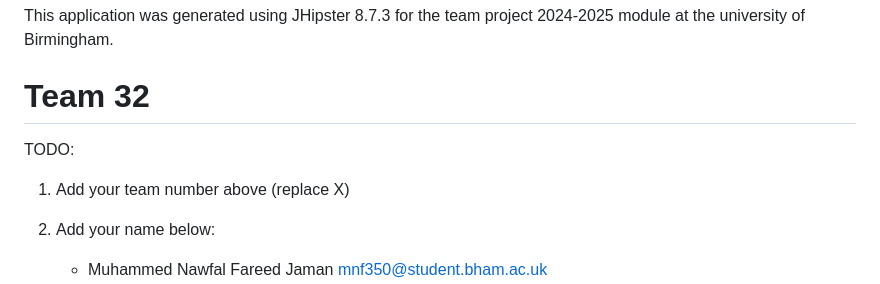
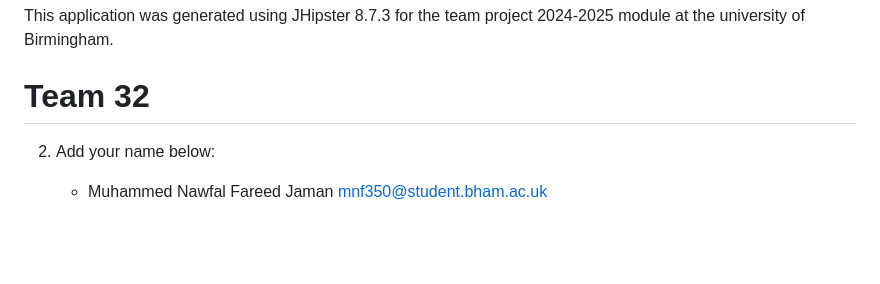
Before and after one commit to Muhammed-Nawfal/Agile-Team-Project-UniBridge, a Markdown page: README.md, the part around one of its changes. Drawn GitHub-style; blank space fills up the shorter version.

```diff
--- a/README.md
+++ b/README.md
@@ -4,10 +4,6 @@ This application was generated using JHipster 8.7.3 for the team project 2024-20
 
 # Team 32
 
-TODO:
-
-1. Add your team number above (replace X)
-
 2. Add your name below:
 
    - Muhammed Nawfal Fareed Jaman mnf350@student.bham.ac.uk
```
Also changed, not shown: other parts of README.md (+3 -2 lines).
